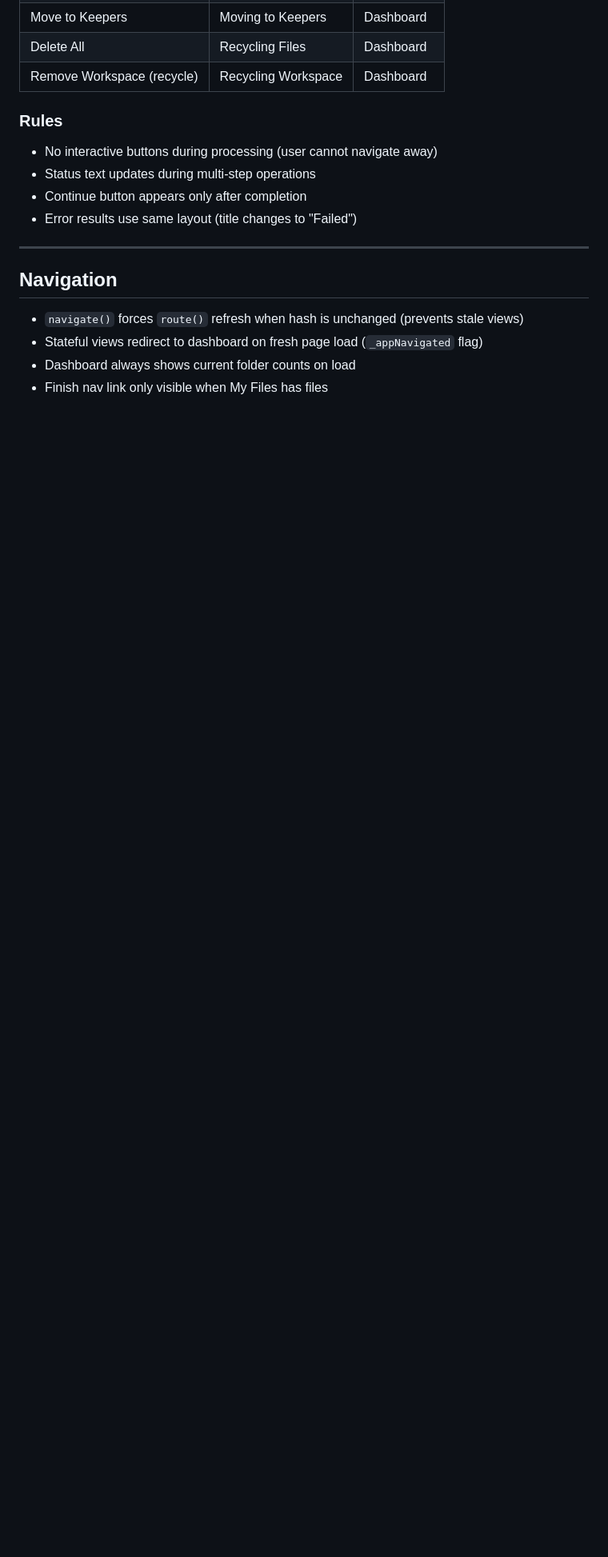
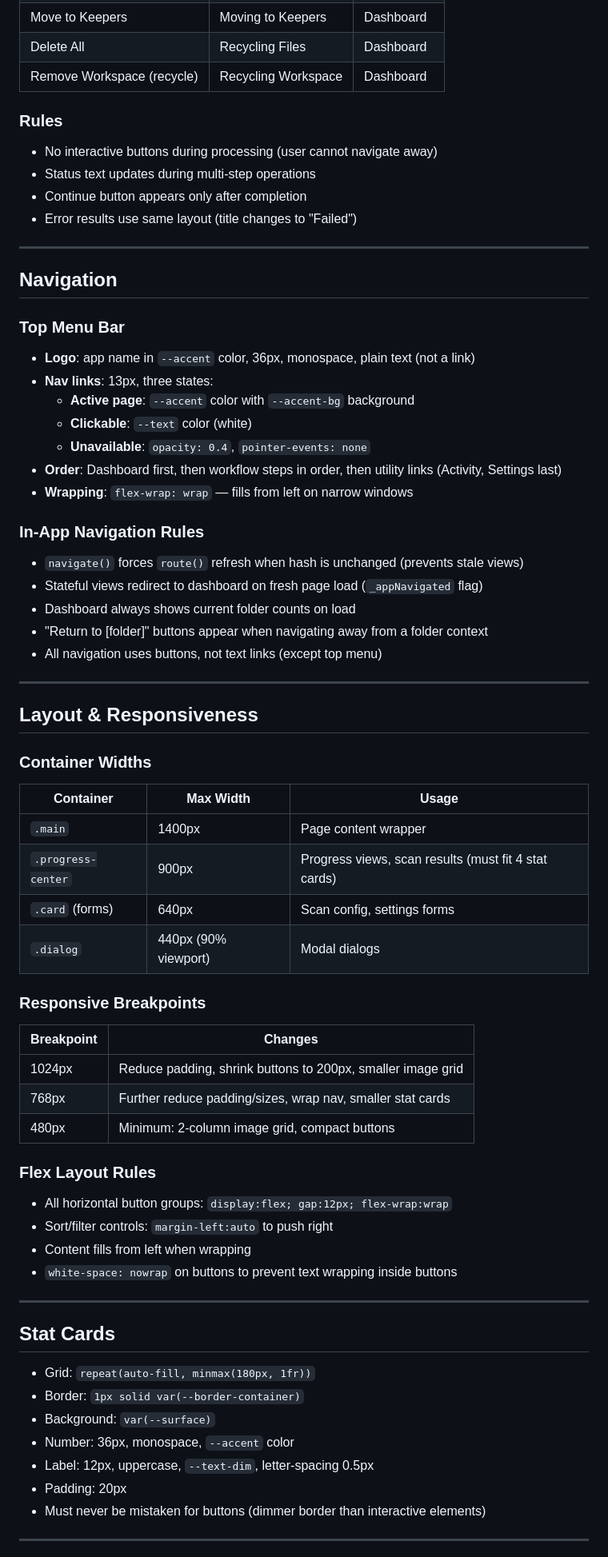
Before and after one commit to johnathanneals-dev/PixHerder, a Markdown page: DESIGN_STANDARDS.md, the part around one of its changes. Shown at 80% size. Rendered like a GitHub page; blank space fills up the shorter version.

```diff
--- a/DESIGN_STANDARDS.md
+++ b/DESIGN_STANDARDS.md
@@ -279,7 +279,63 @@ When complete, the spinner is replaced with a result card:
 
 ## Navigation
 
+### Top Menu Bar
+
+- **Logo**: app name in `--accent` color, 36px, monospace, plain text (not a link)
+- **Nav links**: 13px, three states:
+  - **Active page**: `--accent` color with `--accent-bg` background
+  - **Clickable**: `--text` color (white)
+  - **Unavailable**: `opacity: 0.4`, `pointer-events: none`
+- **Order**: Dashboard first, then workflow steps in order, then utility links (Activity, Settings last)
+- **Wrapping**: `flex-wrap: wrap` — fills from left on narrow windows
+
+### In-App Navigation Rules
+
 - `navigate()` forces `route()` refresh when hash is unchanged (prevents stale views)
 - Stateful views redirect to dashboard on fresh page load (`_appNavigated` flag)
 - Dashboard always shows current folder counts on load
-- Finish nav link only visible when My Files has files
+- "Return to [folder]" buttons appear when navigating away from a folder context
+- All navigation uses buttons, not text links (except top menu)
+
+---
+
+## Layout & Responsiveness
+
+### Container Widths
+
+| Container | Max Width | Usage |
+|-----------|-----------|-------|
+| `.main` | 1400px | Page content wrapper |
+| `.progress-center` | 900px | Progress views, scan results (must fit 4 stat cards) |
+| `.card` (forms) | 640px | Scan config, settings forms |
+| `.dialog` | 440px (90% viewport) | Modal dialogs |
+
+### Responsive Breakpoints
+
+| Breakpoint | Changes |
+|------------|---------|
+| 1024px | Reduce padding, shrink buttons to 200px, smaller image grid |
+| 768px | Further reduce padding/sizes, wrap nav, smaller stat cards |
+| 480px | Minimum: 2-column image grid, compact buttons |
+
+### Flex Layout Rules
+
+- All horizontal button groups: `display:flex; gap:12px; flex-wrap:wrap`
+- Sort/filter controls: `margin-left:auto` to push right
+- Content fills from left when wrapping
+- `white-space: nowrap` on buttons to prevent text wrapping inside buttons
+
+---
+
+## Stat Cards
+
+- Grid: `repeat(auto-fill, minmax(180px, 1fr))`
+- Border: `1px solid var(--border-container)`
+- Background: `var(--surface)`
+- Number: 36px, monospace, `--accent` color
+- Label: 12px, uppercase, `--text-dim`, letter-spacing 0.5px
+- Padding: 20px
+- Must never be mistaken for buttons (dimmer border than interactive elements)
+
+---
+
```
Also changed, not shown: other parts of DESIGN_STANDARDS.md (+55 -0 lines).
